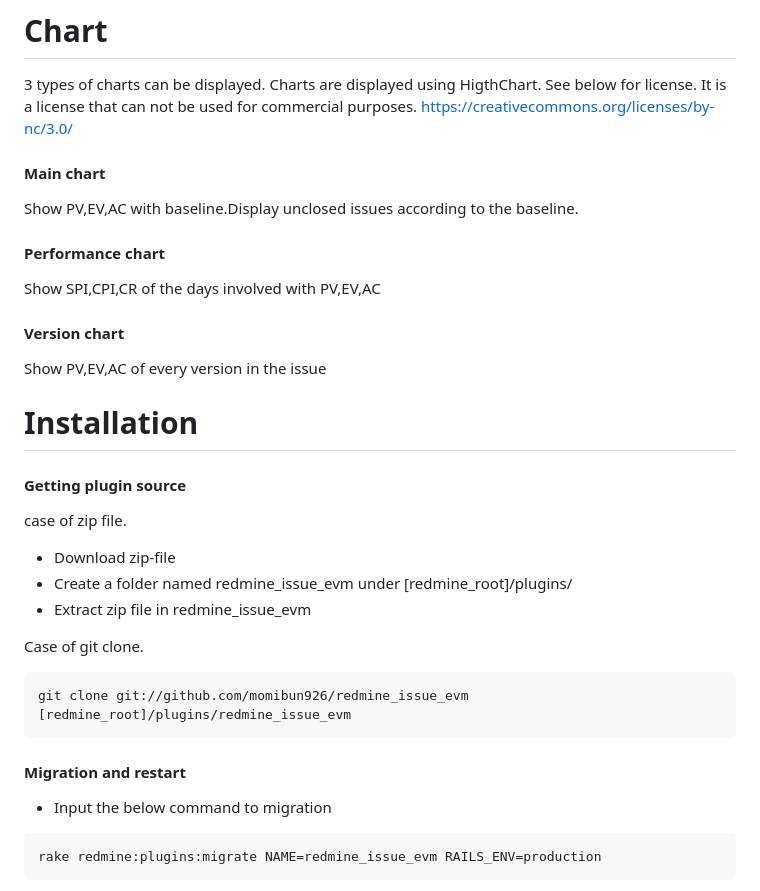
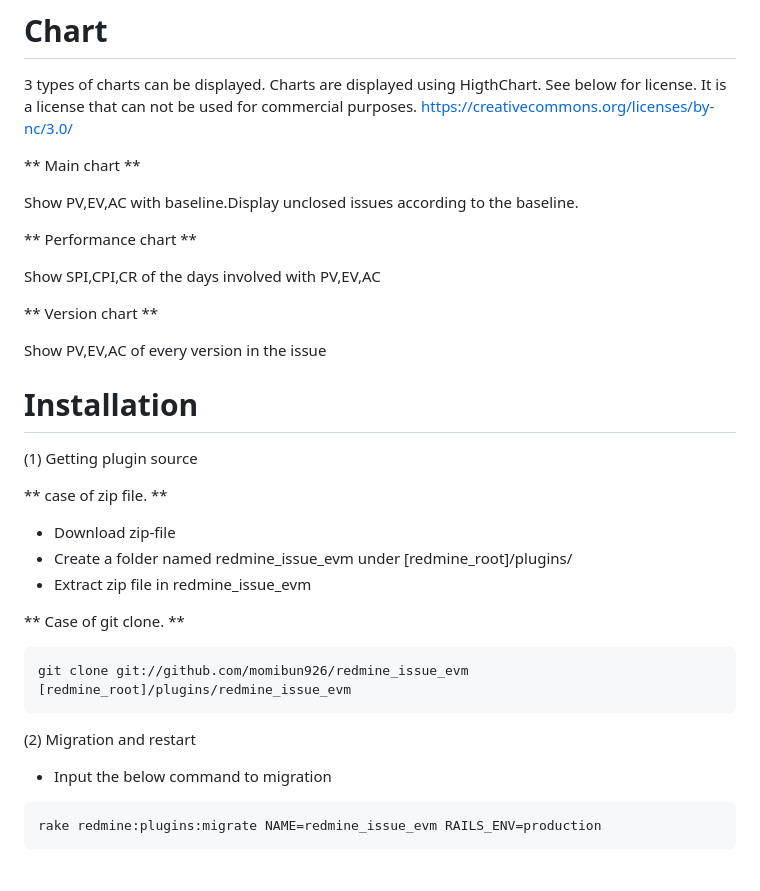
Before and after one commit to momibun926/redmine_issue_evm, a Markdown page: README.md, the part around one of its changes. Rendered like a GitHub page.

````diff
--- a/README.md
+++ b/README.md
@@ -113,28 +114,33 @@ Charts are displayed using HigthChart. See below for license.
 It is a license that can not be used for commercial purposes.
 https://creativecommons.org/licenses/by-nc/3.0/
 
-#### Main chart
+** Main chart **
+
 Show PV,EV,AC with baseline.Display unclosed issues according to the baseline.
 
-#### Performance chart
+** Performance chart **
+
 Show SPI,CPI,CR of the days involved with PV,EV,AC
 
-#### Version chart
+** Version chart **
+
 Show PV,EV,AC of every version in the issue
 
 # Installation
-#### Getting plugin source
-case of zip file.
+(1) Getting plugin source
+
+** case of zip file. **
 
 * Download zip-file
 * Create a folder named redmine_issue_evm under [redmine_root]/plugins/
 * Extract zip file in redmine_issue_evm
 
-Case of git clone.
+** Case of git clone. **
+
 ```
 git clone git://github.com/momibun926/redmine_issue_evm [redmine_root]/plugins/redmine_issue_evm
 ```
-#### Migration and restart
+(2) Migration and restart
 
 * Input the below command to migration
 ```
````
Also changed, not shown: other parts of README.md (+10 -10 lines), README_ja.md (+20 -15 lines), images/screenshot01.png, images/screenshot02.png, images/screenshot03.png, images/screenshot04.png.
